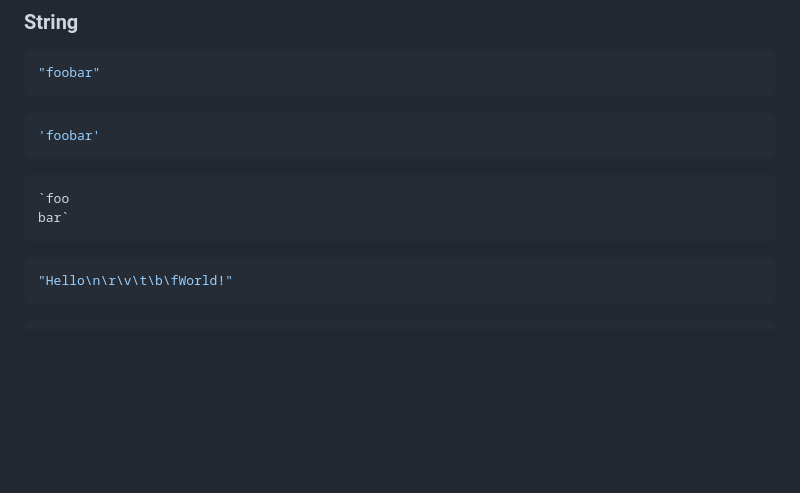
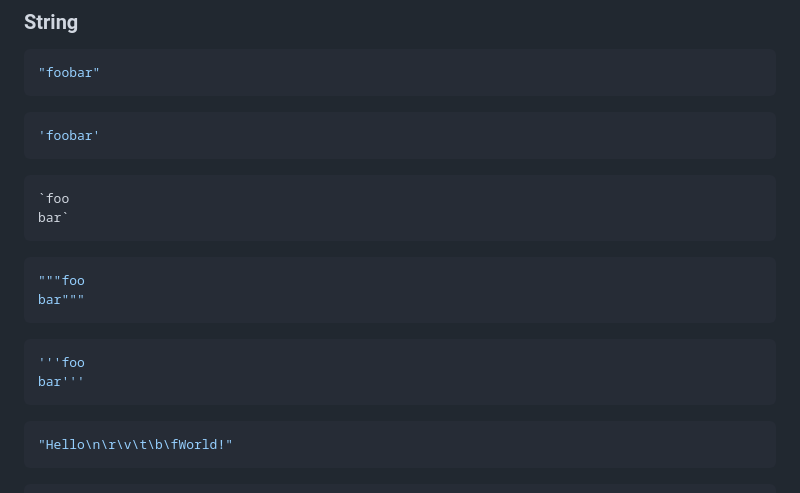
Before and after one commit to shellyln/go-loose-json-parser, a Markdown page: README.md, the part around the change. Rendered like a GitHub page; blank space fills up the shorter version.

````diff
--- a/README.md
+++ b/README.md
@@ -361,6 +361,14 @@ inf
 `foo
 bar`
 ```
+```yaml
+"""foo
+bar"""
+```
+```yaml
+'''foo
+bar'''
+```
 ```js
 "Hello\n\r\v\t\b\fWorld!"
 ```
````
